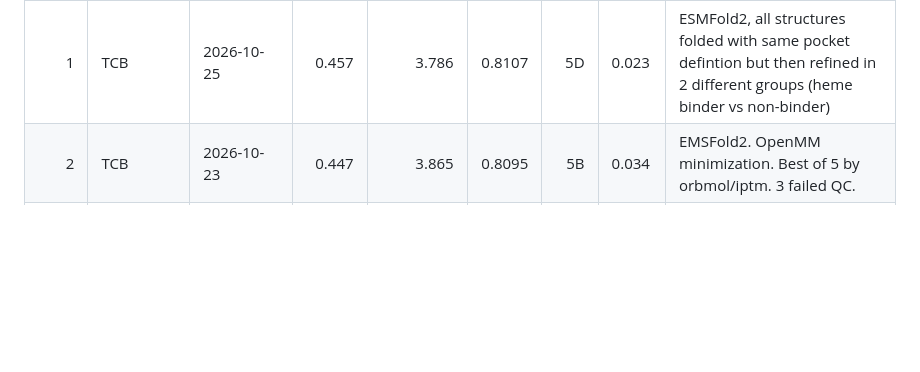
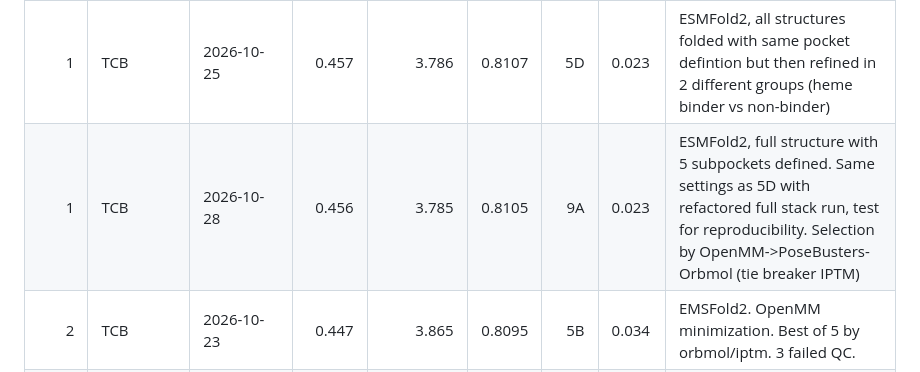
Before and after one commit to bdelabarreC/bdelabarreC-OpenADMET-Cyp3A4-Structure-Challenge, a Markdown page: README.md, the part around the change. GitHub-like rendering; blank space fills up the shorter version.

Commit message:
Update README with new submission for TCB
Added new submission entry for TCB on 2026-10-28 with updated metrics and notes.

```diff
--- a/README.md
+++ b/README.md
@@ -8,6 +8,7 @@ Most recently updated competition standings (live table at HF: https://huggingfa
 | Rank | Username | Submitted  | LDDT-PLI | BiSyRMSD | LDDT-LP | Run # | Diff to Top | Note |
 |-----:|----------|------------|---------:|--------:|---------:|---------:|--------|----------|
 | 1 | TCB | 2026-10-25 | 0.457  | 3.786  | 0.8107 | 5D   | 0.023 | ESMFold2, all structures folded with same pocket defintion but then refined in 2 different groups (heme binder vs non-binder) |
+| 1 | TCB | 2026-10-28 | 0.456  | 3.785  | 0.8105 | 9A   | 0.023 | ESMFold2, full structure with 5 subpockets defined.  Same settings as 5D with refactored full stack run, test for reproducibility.  Selection by OpenMM->PoseBusters-Orbmol (tie breaker IPTM) |
 | 2 | TCB | 2026-10-23 | 0.447  | 3.865  | 0.8095 | 5B   | 0.034 | EMSFold2.  OpenMM minimization.  Best of 5 by orbmol/iptm.  3 failed QC. |
 | 3 | TCB | 2026-10-27 | 0.434 | 4.08  | 0.796 | 8A   | 0.05 | EMSFold2 starting at AA 21, run across 5 different subpockets (like 5D).  OpenMM minimization.  Has to pass posebusters,then ranking by orbmol with tiebreaker by iptm.  All chiralities submitted correct, emsfold2 scrambles.
 | 4 | TCB | 2026-10-27 | 0.431  | 4.100  | 0.7944 | 7A   | 0.05 | EMSFold2 starting at AA 21, run across 10 different subpockets plus full pocket.  OpenMM minimization.  Has to pass posebusters, then best by orbmol energy/iptm.  NB all chiralities submitted correct, EMSFOLD2 scrambled some |
```
